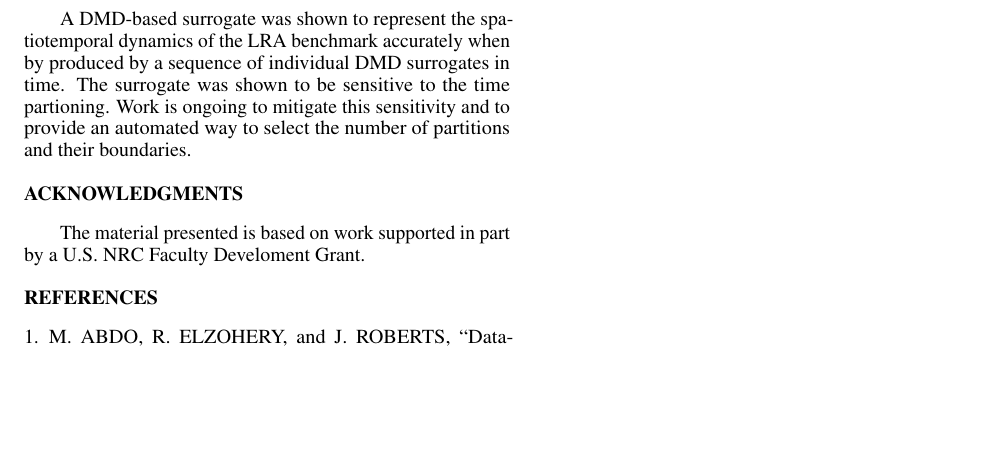
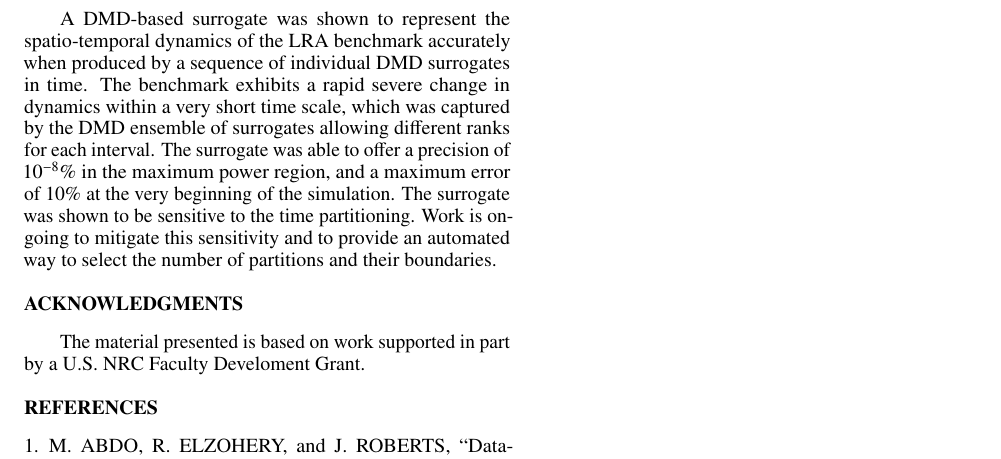
Before and after one commit to robertsj/dmd_lra_surrogate_ans, a LaTeX document (paper/dmd_lra_surrogate_ans.tex): part of page 3 of 3, cut so that both start at the same text, the shorter picture padded with empty space. Compiled offline with pdfLaTeX.

Commit message:
added Mohammad's modified conclusion

```diff
--- a/paper/dmd_lra_surrogate_ans.tex
+++ b/paper/dmd_lra_surrogate_ans.tex
@@ -256,10 +256,7 @@ Though promising, the quality of the approximation proved to be very sensitive t
 
 \section{Conclusions}
 
-A DMD-based surrogate was shown to represent the spatiotemporal dynamics of the LRA benchmark accurately when by produced by a sequence of individual DMD surrogates in time.
-The surrogate was shown to be sensitive to the time partioning.
-Work is ongoing to mitigate this sensitivity and to provide an automated way to select the number of partitions and their boundaries.
-
+A DMD-based surrogate was shown to represent the spatio-temporal dynamics of the LRA benchmark accurately when produced by a sequence of individual DMD surrogates in time. The benchmark exhibits a rapid severe change in dynamics within a very short time scale, which was captured by the DMD ensemble of surrogates allowing different ranks for each interval. The surrogate was able to offer a precision of $10^{-8}\%$ in the maximum power region, and a maximum error of 10\% at the very beginning of the simulation. The surrogate was shown to be sensitive to the time partitioning. Work is ongoing to mitigate this sensitivity and to provide an automated way to select the number of partitions and their boundaries.
 \section{Acknowledgments}
 
 The material presented is based on work supported in part by a U.S. NRC Faculty Develoment Grant.
```
